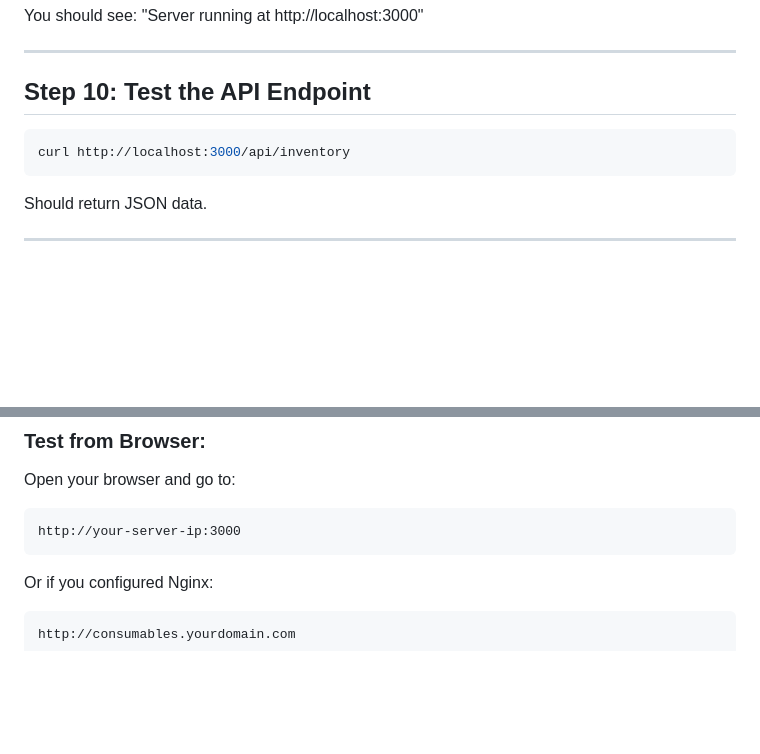
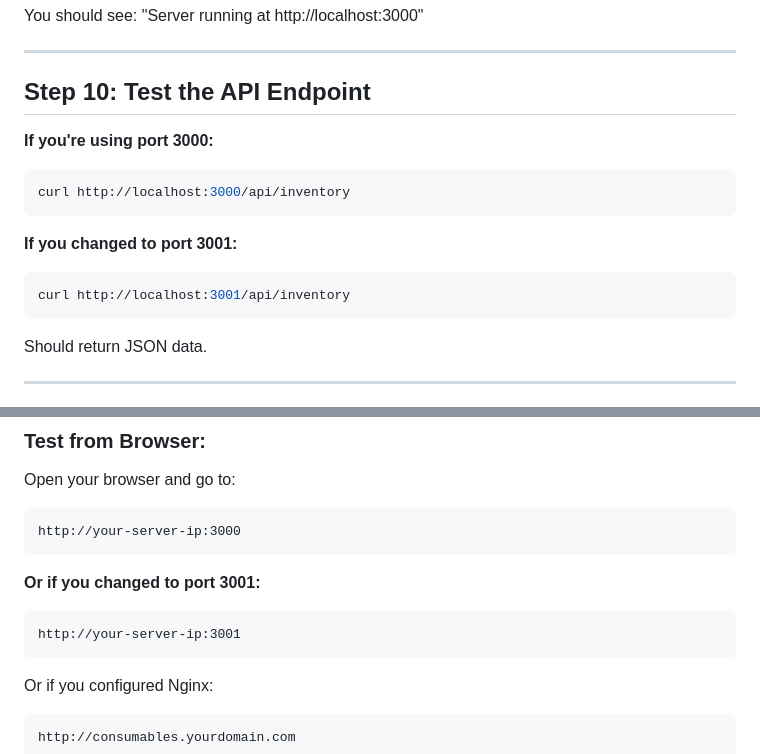
Before and after one commit to DarsEdu/consumables-management, a Markdown page: DEPLOY_EXACT_COMMANDS.md, 2 parts joined by grey strips. GitHub-like rendering; blank space fills up the shorter version.

````diff
--- a/DEPLOY_EXACT_COMMANDS.md
+++ b/DEPLOY_EXACT_COMMANDS.md
@@ -102,8 +136,14 @@ You should see: "Server running at http://localhost:3000"
 
 ## Step 10: Test the API Endpoint
 
+**If you're using port 3000:**
 ```bash
 curl http://localhost:3000/api/inventory
+```
+
+**If you changed to port 3001:**
+```bash
+curl http://localhost:3001/api/inventory
 ```
 
 Should return JSON data.
@@ -225,6 +276,11 @@ curl http://localhost:3000/api/inventory
 Open your browser and go to:
 ```
 http://your-server-ip:3000
+```
+
+**Or if you changed to port 3001:**
+```
+http://your-server-ip:3001
 ```
 
 Or if you configured Nginx:
````
Also changed, not shown: other parts of DEPLOY_EXACT_COMMANDS.md (+46 -1 lines), FIX_PORT_3000.md (added, +45 -0 lines).
